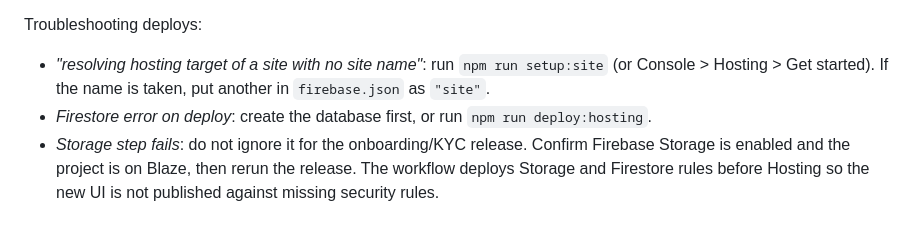
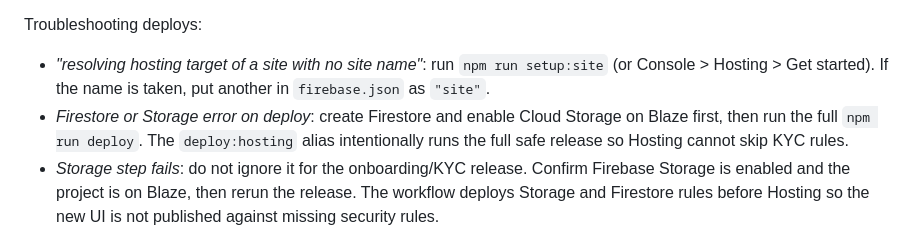
Before and after one commit to Genesis-Studios1/Faxton-Rentals, a Markdown page: README.md, the part around the change. Rendered like a GitHub page.

Commit message:
Update deploy troubleshooting to preserve KYC release ordering

```diff
--- a/README.md
+++ b/README.md
@@ -115,7 +115,7 @@ In the Firebase console (project **faxton-rentals**):
 
 Troubleshooting deploys:
 * *"resolving hosting target of a site with no site name"*: run `npm run setup:site` (or Console > Hosting > Get started). If the name is taken, put another in `firebase.json` as `"site"`.
-* *Firestore error on deploy*: create the database first, or run `npm run deploy:hosting`.
+* *Firestore or Storage error on deploy*: create Firestore and enable Cloud Storage on Blaze first, then run the full `npm run deploy`. The `deploy:hosting` alias intentionally runs the full safe release so Hosting cannot skip KYC rules.
 * *Storage step fails*: do not ignore it for the onboarding/KYC release. Confirm Firebase Storage is enabled and the project is on Blaze, then rerun the release. The workflow deploys Storage and Firestore rules before Hosting so the new UI is not published against missing security rules.
 
 ## Apps (Android, iPhone, Windows, Mac, Linux)
```
